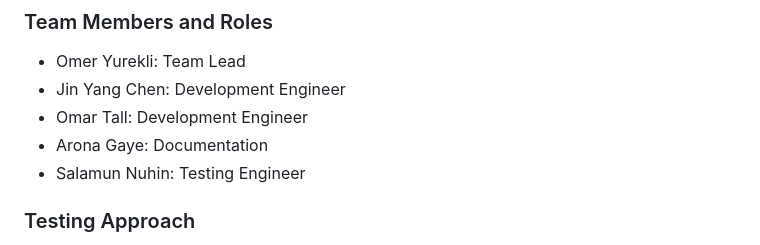
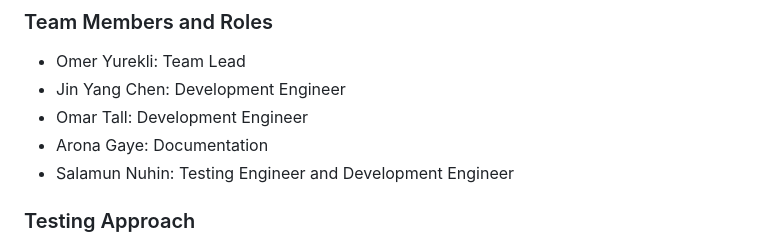
Before and after one commit to databases-CSCI3354/project1-online-commerce, a Markdown page: README.md, the part around the change. Rendered like a GitHub page.

```diff
--- a/README.md
+++ b/README.md
@@ -8,7 +8,7 @@
 - Jin Yang Chen: Development Engineer
 - Omar Tall: Development Engineer
 - Arona Gaye: Documentation
-- Salamun Nuhin: Testing Engineer
+- Salamun Nuhin: Testing Engineer and Development Engineer
 
 ### Testing Approach
 
```
